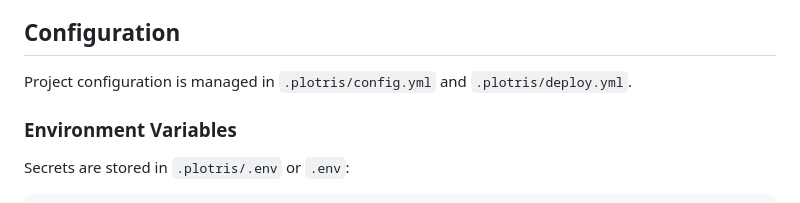
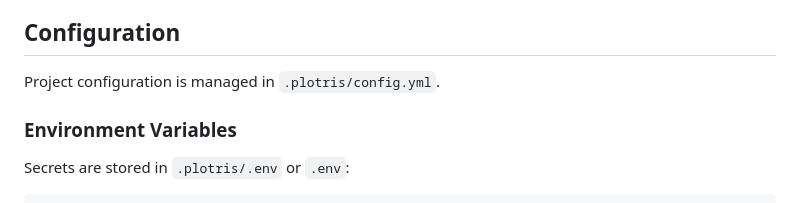
Before and after one commit to nexical/engine, a Markdown page: README.md, the part around the change. GitHub-like rendering.

Commit message:
Updates to the README file.

```diff
--- a/README.md
+++ b/README.md
@@ -167,7 +167,7 @@ The `AgentRunner` supports dynamic variable interpolation in `prompt_template` a
 
 ## Configuration
 
-Project configuration is managed in `.plotris/config.yml` and `.plotris/deploy.yml`.
+Project configuration is managed in `.plotris/config.yml`.
 
 ### Environment Variables
 
```
